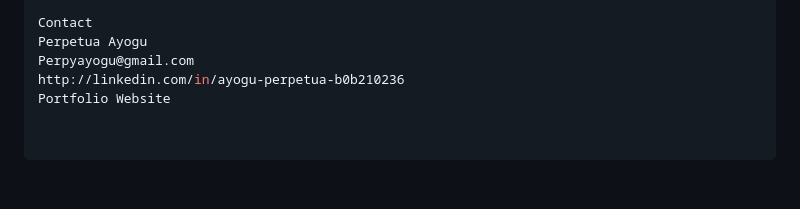
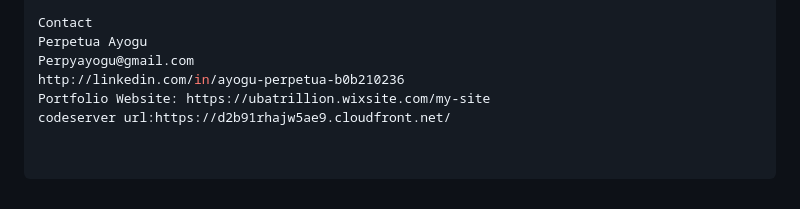
Before and after one commit to devops-showcase/devops-showcase, a Markdown page: README.md, the part around the change. GitHub-like rendering.

```diff
--- a/README.md
+++ b/README.md
@@ -153,4 +153,5 @@ Contact
 Perpetua Ayogu
 Perpyayogu@gmail.com
 http://linkedin.com/in/ayogu-perpetua-b0b210236
-Portfolio Website
+Portfolio Website: https://ubatrillion.wixsite.com/my-site
+codeserver url:https://d2b91rhajw5ae9.cloudfront.net/
```
